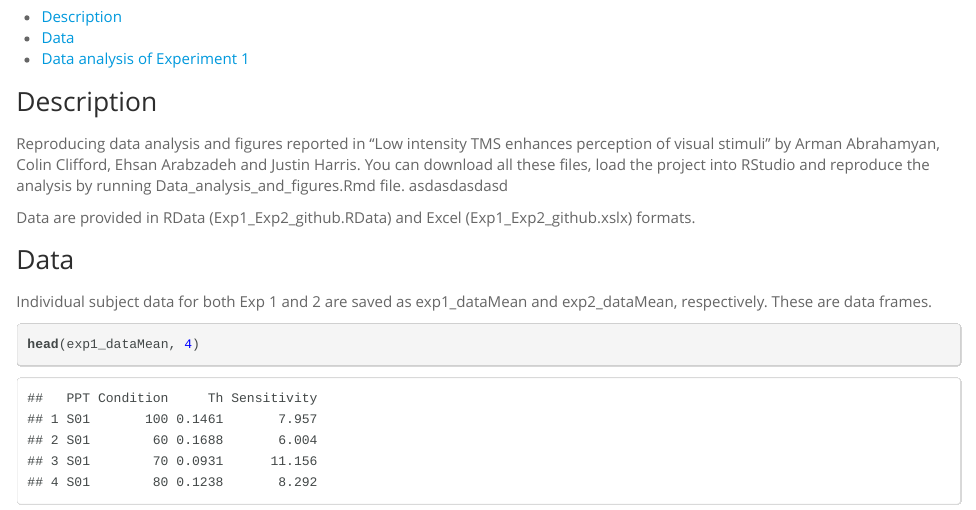
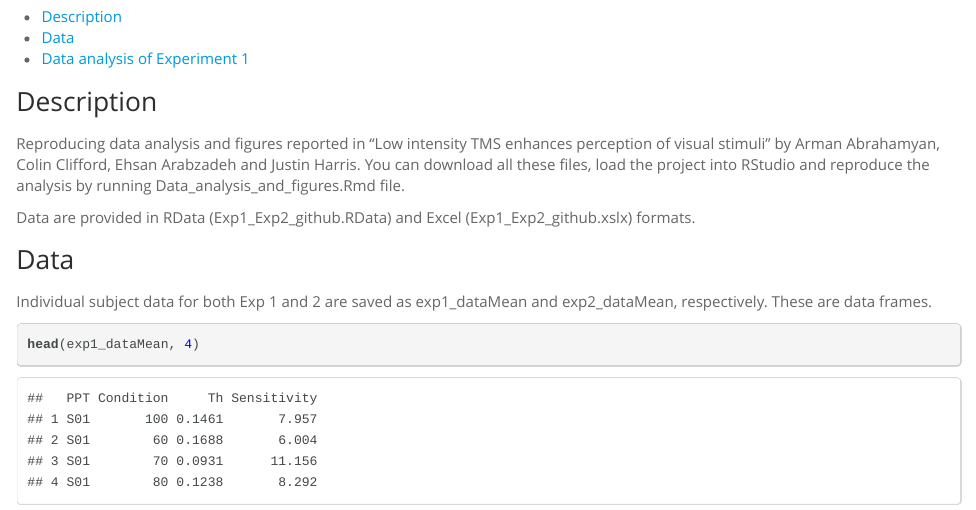
Before and after one commit to armanabraham/research, an R Markdown document (Weak_TMS_Enhances_Perception/Data_analysis_and_figures.Rmd): the page in a window 1100 px wide, from 60 px down. The pictures show the output file Weak_TMS_Enhances_Perception/Data_analysis_and_figures.html that the author committed with the source, opened offline.

Commit message:
updated text in rmd

```diff
--- a/Weak_TMS_Enhances_Perception/Data_analysis_and_figures.Rmd
+++ b/Weak_TMS_Enhances_Perception/Data_analysis_and_figures.Rmd
@@ -11,9 +11,7 @@ output:
 
 ### Description
 Reproducing data analysis and figures reported in "Low intensity TMS enhances perception of visual stimuli" by Arman Abrahamyan, Colin Clifford, Ehsan Arabzadeh and Justin Harris. You can download all these files, load the project into RStudio and reproduce the analysis by running Data\_analysis\_and_figures.Rmd file.
-asdasdasdasd
-asdasdasdasd
-asdasdasdasd
+
 
 Data are provided in RData (Exp1\_Exp2\_github.RData) and Excel (Exp1_Exp2_github.xslx) formats.
 
```
Also changed, not shown: Weak_TMS_Enhances_Perception/Data_analysis_and_figures.html.
